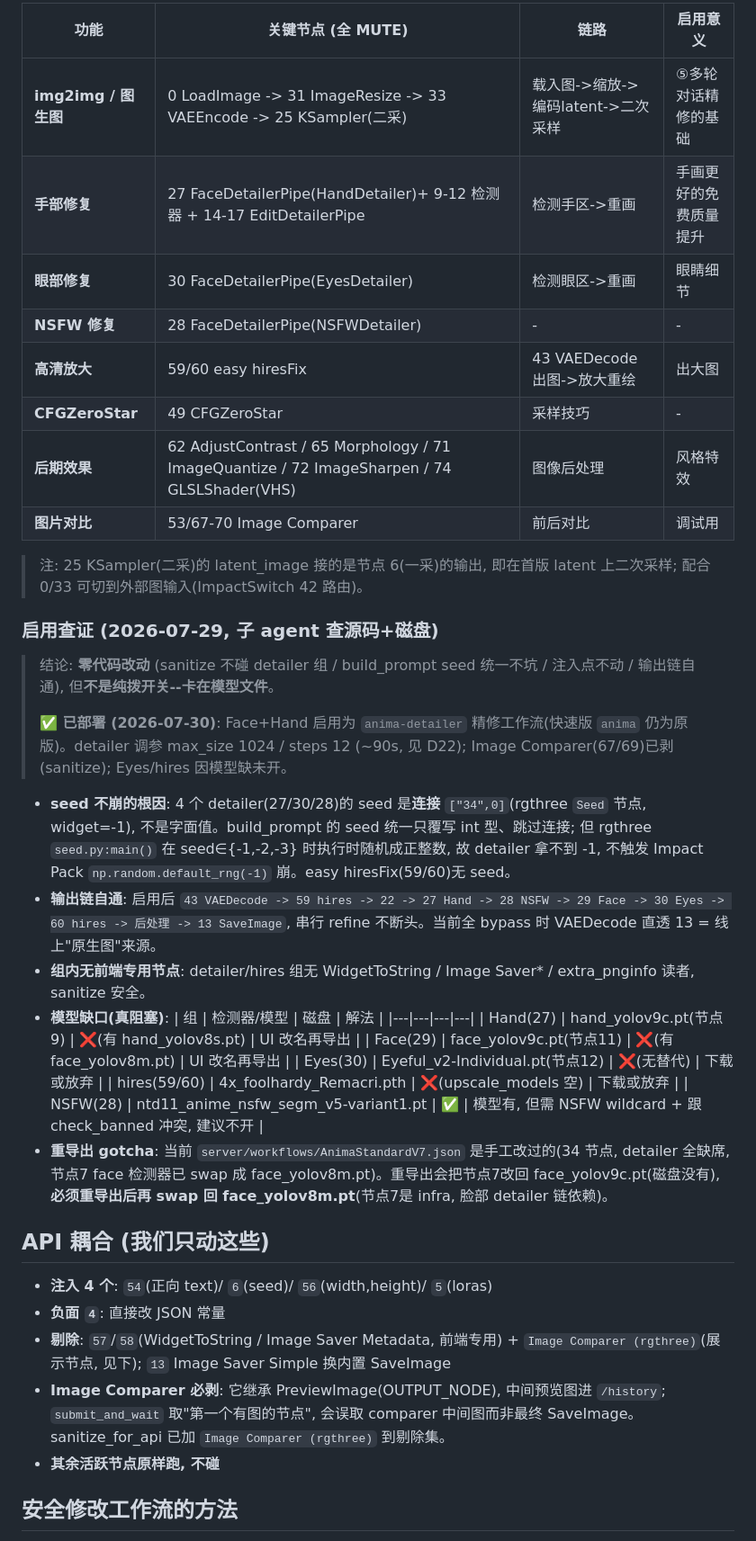
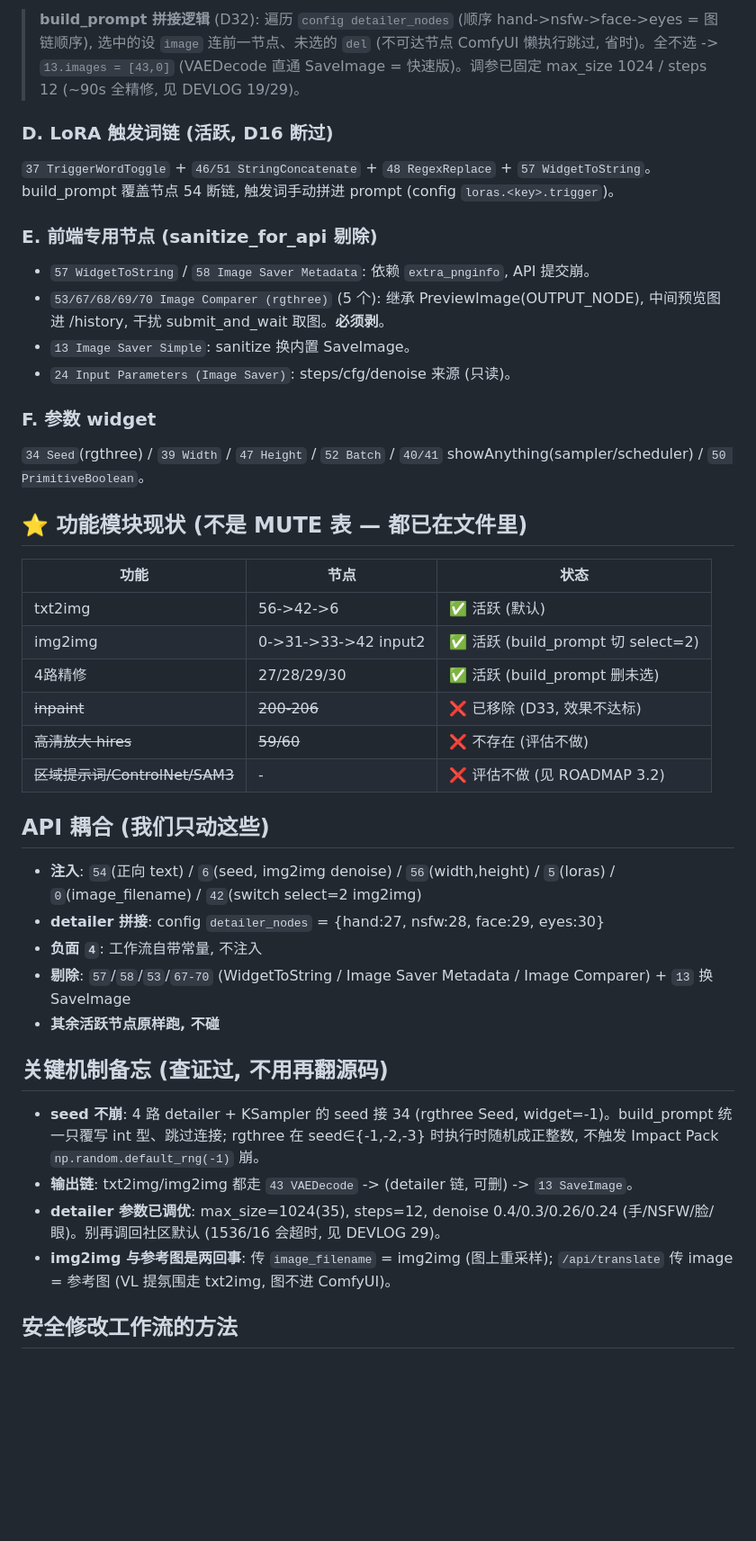
Before and after one commit to air041001/airpaint, a Markdown page: docs/workflow-anatomy.md, the part around one of its changes. Shown at 90% size. Rendered like a GitHub page; blank space fills up the shorter version.

```diff
--- a/docs/workflow-anatomy.md
+++ b/docs/workflow-anatomy.md
@@ -41,41 +48,40 @@
 
-| 功能 | 关键节点 (全 MUTE) | 链路 | 启用意义 |
-|---|---|---|---|
-| **img2img / 图生图** | 0 LoadImage -> 31 ImageResize -> 33 VAEEncode -> 25 KSampler(二采) | 载入图->缩放->编码latent->二次采样 | ⑤多轮对话精修的基础 |
-| **手部修复** | 27 FaceDetailerPipe(HandDetailer)+ 9-12 检测器 + 14-17 EditDetailerPipe | 检测手区->重画 | 手画更好的免费质量提升 |
-| **眼部修复** | 30 FaceDetailerPipe(EyesDetailer) | 检测眼区->重画 | 眼睛细节 |
-| **NSFW 修复** | 28 FaceDetailerPipe(NSFWDetailer) | - | - |
-| **高清放大** | 59/60 easy hiresFix | 43 VAEDecode 出图->放大重绘 | 出大图 |
-| **CFGZeroStar** | 49 CFGZeroStar | 采样技巧 | - |
-| **后期效果** | 62 AdjustContrast / 65 Morphology / 71 ImageQuantize / 72 ImageSharpen / 74 GLSLShader(VHS) | 图像后处理 | 风格特效 |
-| **图片对比** | 53/67-70 Image Comparer | 前后对比 | 调试用 |
+> **build_prompt 拼接逻辑** (D32): 遍历 `config detailer_nodes` (顺序 hand->nsfw->face->eyes = 图链顺序), 选中的设 `image` 连前一节点、未选的 `del` (不可达节点 ComfyUI 懒执行跳过, 省时)。全不选 -> `13.images = [43,0]` (VAEDecode 直通 SaveImage = 快速版)。调参已固定 max_size 1024 / steps 12 (~90s 全精修, 见 DEVLOG 19/29)。
 
-> 注: 25 KSampler(二采)的 latent_image 接的是节点 6(一采)的输出, 即在首版 latent 上二次采样; 配合 0/33 可切到外部图输入(ImpactSwitch 42 路由)。
+### D. LoRA 触发词链 (活跃, D16 断过)
+`37 TriggerWordToggle` + `46/51 StringConcatenate` + `48 RegexReplace` + `57 WidgetToString`。build_prompt 覆盖节点 54 断链, 触发词手动拼进 prompt (config `loras.<key>.trigger`)。
 
-### 启用查证 (2026-07-29, 子 agent 查源码+磁盘)
+### E. 前端专用节点 (sanitize_for_api 剔除)
+- `57 WidgetToString` / `58 Image Saver Metadata`: 依赖 `extra_pnginfo`, API 提交崩。
+- `53/67/68/69/70 Image Comparer (rgthree)` (5 个): 继承 PreviewImage(OUTPUT_NODE), 中间预览图进 /history, 干扰 submit_and_wait 取图。**必须剥**。
+- `13 Image Saver Simple`: sanitize 换内置 SaveImage。
+- `24 Input Parameters (Image Saver)`: steps/cfg/denoise 来源 (只读)。
 
-> 结论: **零代码改动** (sanitize 不碰 detailer 组 / build_prompt seed 统一不坑 / 注入点不动 / 输出链自通), 但**不是纯拨开关--卡在模型文件**。
->
-> **✅ 已部署 (2026-07-30)**: Face+Hand 启用为 `anima-detailer` 精修工作流(快速版 `anima` 仍为原版)。detailer 调参 max_size 1024 / steps 12 (~90s, 见 D22); Image Comparer(67/69)已剥(sanitize); Eyes/hires 因模型缺未开。
+### F. 参数 widget
+`34 Seed`(rgthree) / `39 Width` / `47 Height` / `52 Batch` / `40/41` showAnything(sampler/scheduler) / `50 PrimitiveBoolean`。
 
-- **seed 不崩的根因**: 4 个 detailer(27/30/28)的 seed 是**连接** `["34",0]`(rgthree `Seed` 节点, widget=-1), 不是字面值。build_prompt 的 seed 统一只覆写 int 型、跳过连接; 但 rgthree `seed.py:main()` 在 seed∈{-1,-2,-3} 时执行时随机成正整数, 故 detailer 拿不到 -1, 不触发 Impact Pack `np.random.default_rng(-1)` 崩。easy hiresFix(59/60)无 seed。
-- **输出链自通**: 启用后 `43 VAEDecode -> 59 hires -> 22 -> 27 Hand -> 28 NSFW -> 29 Face -> 30 Eyes -> 60 hires -> 后处理 -> 13 SaveImage`, 串行 refine 不断头。当前全 bypass 时 VAEDecode 直透 13 = 线上"原生图"来源。
-- **组内无前端专用节点**: detailer/hires 组无 WidgetToString / Image Saver* / extra_pnginfo 读者, sanitize 安全。
-- **模型缺口(真阻塞)**:
-  | 组 | 检测器/模型 | 磁盘 | 解法 |
-  |---|---|---|---|
-  | Hand(27) | hand_yolov9c.pt(节点9) | ❌(有 hand_yolov8s.pt) | UI 改名再导出 |
-  | Face(29) | face_yolov9c.pt(节点11) | ❌(有 face_yolov8m.pt) | UI 改名再导出 |
-  | Eyes(30) | Eyeful_v2-Individual.pt(节点12) | ❌(无替代) | 下载或放弃 |
-  | hires(59/60) | 4x_foolhardy_Remacri.pth | ❌(upscale_models 空) | 下载或放弃 |
-  | NSFW(28) | ntd11_anime_nsfw_segm_v5-variant1.pt | ✅ | 模型有, 但需 NSFW wildcard + 跟 check_banned 冲突, 建议不开 |
-- **重导出 gotcha**: 当前 `server/workflows/AnimaStandardV7.json` 是手工改过的(34 节点, detailer 全缺席, 节点7 face 检测器已 swap 成 face_yolov8m.pt)。重导出会把节点7改回 face_yolov9c.pt(磁盘没有), **必须重导出后再 swap 回 face_yolov8m.pt**(节点7是 infra, 脸部 detailer 链依赖)。
+## ⭐ 功能模块现状 (不是 MUTE 表 — 都已在文件里)
+
+| 功能 | 节点 | 状态 |
+|---|---|---|
+| txt2img | 56->42->6 | ✅ 活跃 (默认) |
+| img2img | 0->31->33->42 input2 | ✅ 活跃 (build_prompt 切 select=2) |
+| 4路精修 | 27/28/29/30 | ✅ 活跃 (build_prompt 删未选) |
+| ~~inpaint~~ | ~~200-206~~ | ❌ 已移除 (D33, 效果不达标) |
+| ~~高清放大 hires~~ | ~~59/60~~ | ❌ 不存在 (评估不做) |
+| ~~区域提示词/ControlNet/SAM3~~ | - | ❌ 评估不做 (见 ROADMAP 3.2) |
 
 ## API 耦合 (我们只动这些)
-- **注入 4 个**: `54`(正向 text)/ `6`(seed)/ `56`(width,height)/ `5`(loras)
-- **负面 `4`**: 直接改 JSON 常量
-- **剔除**: `57`/`58`(WidgetToString / Image Saver Metadata, 前端专用) + `Image Comparer (rgthree)`(展示节点, 见下); `13` Image Saver Simple 换内置 SaveImage
-- **Image Comparer 必剥**: 它继承 PreviewImage(OUTPUT_NODE), 中间预览图进 `/history`; `submit_and_wait` 取"第一个有图的节点", 会误取 comparer 中间图而非最终 SaveImage。sanitize_for_api 已加 `Image Comparer (rgthree)` 到剔除集。
+- **注入**: `54`(正向 text) / `6`(seed, img2img denoise) / `56`(width,height) / `5`(loras) / `0`(image_filename) / `42`(switch select=2 img2img)
+- **detailer 拼接**: config `detailer_nodes` = {hand:27, nsfw:28, face:29, eyes:30}
+- **负面 `4`**: 工作流自带常量, 不注入
+- **剔除**: `57`/`58`/`53`/`67-70` (WidgetToString / Image Saver Metadata / Image Comparer) + `13` 换 SaveImage
 - **其余活跃节点原样跑, 不碰**
 
+## 关键机制备忘 (查证过, 不用再翻源码)
+- **seed 不崩**: 4 路 detailer + KSampler 的 seed 接 34 (rgthree Seed, widget=-1)。build_prompt 统一只覆写 int 型、跳过连接; rgthree 在 seed∈{-1,-2,-3} 时执行时随机成正整数, 不触发 Impact Pack `np.random.default_rng(-1)` 崩。
+- **输出链**: txt2img/img2img 都走 `43 VAEDecode` -> (detailer 链, 可删) -> `13 SaveImage`。
+- **detailer 参数已调优**: max_size=1024(35), steps=12, denoise 0.4/0.3/0.26/0.24 (手/NSFW/脸/眼)。别再调回社区默认 (1536/16 会超时, 见 DEVLOG 29)。
+- **img2img 与参考图是两回事**: 传 `image_filename` = img2img (图上重采样); `/api/translate` 传 image = 参考图 (VL 提氛围走 txt2img, 图不进 ComfyUI)。
+
 ## 安全修改工作流的方法
```
Also changed, not shown: other parts of docs/workflow-anatomy.md (+38 -40 lines).
